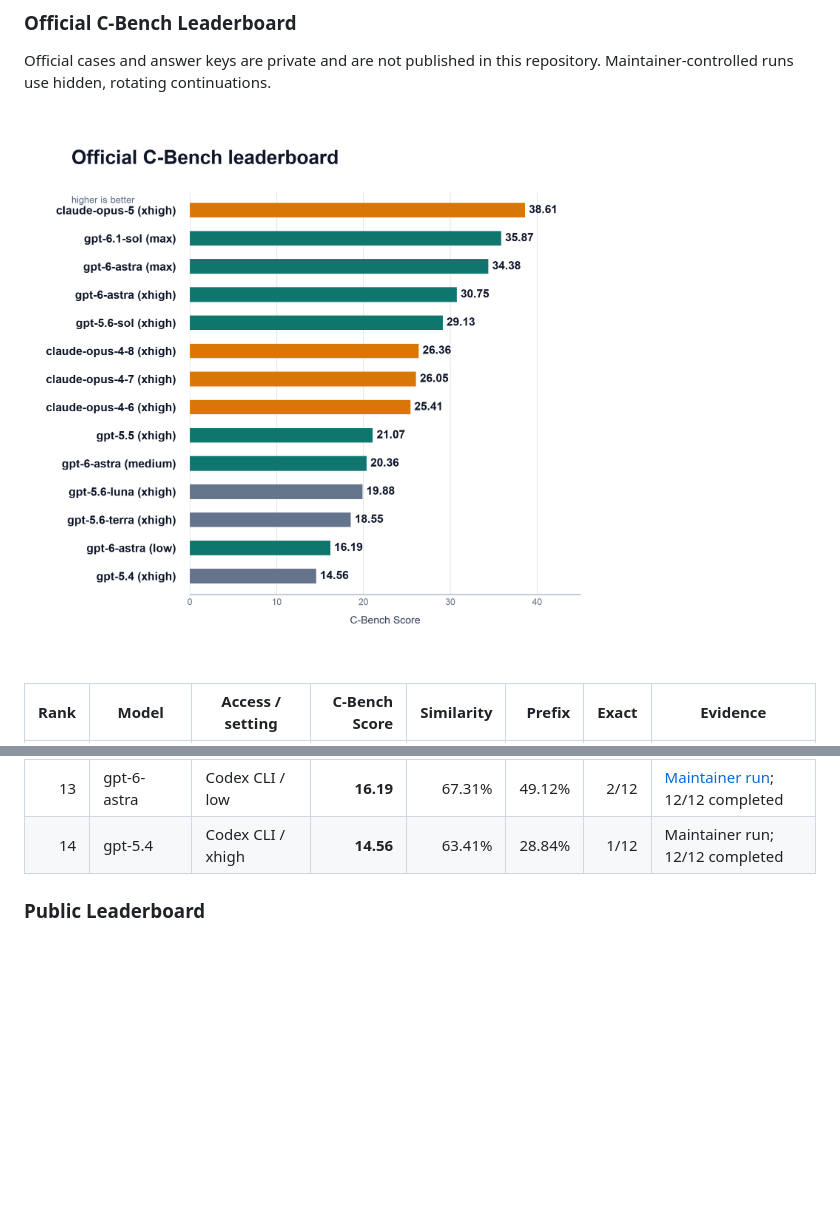
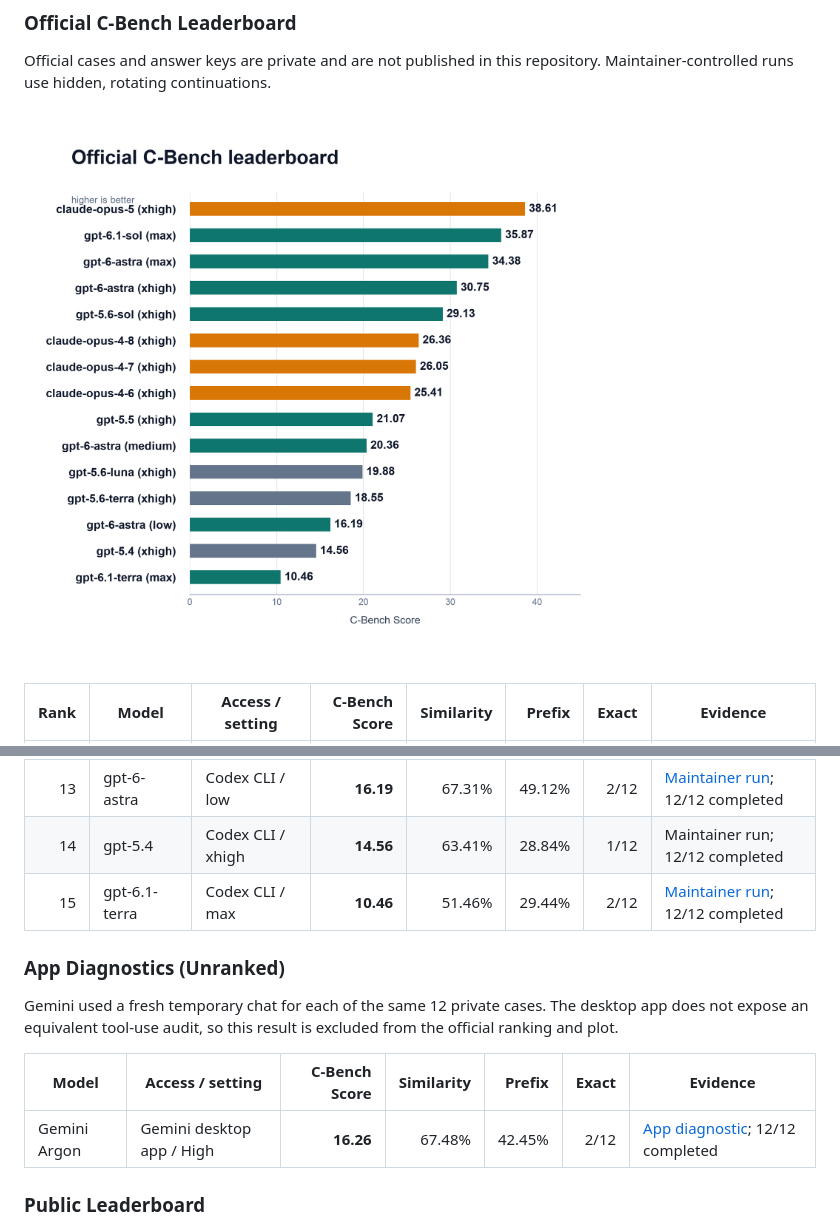
Before and after one commit to GoBenchmark/C-Bench, a Markdown page: README.md, 2 parts joined by grey strips. Drawn GitHub-style; pictures changed too: docs/assets/cbench-official-leaderboard.png; blank space fills up the shorter version.

Commit message:
Rank GPT-6.1 Terra max and report Gemini Argon High as an app diagnostic

```diff
--- a/README.md
+++ b/README.md
@@ -83,6 +83,17 @@ repository. Maintainer-controlled runs use hidden, rotating continuations.
 | 12 | gpt-5.6-terra | OpenAI API / xhigh | **18.55** | 72.23% | 46.26% | 1/12 | Maintainer run; 12/12 completed |
 | 13 | gpt-6-astra | Codex CLI / low | **16.19** | 67.31% | 49.12% | 2/12 | [Maintainer run](docs/results/gpt-6-astra-low-2026-09-05.json); 12/12 completed |
 | 14 | gpt-5.4 | Codex CLI / xhigh | **14.56** | 63.41% | 28.84% | 1/12 | Maintainer run; 12/12 completed |
+| 15 | gpt-6.1-terra | Codex CLI / max | **10.46** | 51.46% | 29.44% | 2/12 | [Maintainer run](docs/results/gpt-6.1-terra-max-2026-11-02.json); 12/12 completed |
+
+### App Diagnostics (Unranked)
+
+Gemini used a fresh temporary chat for each of the same 12 private cases. The
+desktop app does not expose an equivalent tool-use audit, so this result is
+excluded from the official ranking and plot.
+
+| Model | Access / setting | C-Bench Score | Similarity | Prefix | Exact | Evidence |
+|---|---|---:|---:|---:|---:|---|
+| Gemini Argon | Gemini desktop app / High | **16.26** | 67.48% | 42.45% | 2/12 | [App diagnostic](docs/results/gemini-argon-high-app-2026-11-02.json); 12/12 completed |
 
 ### Public Leaderboard
 
```
Also changed, not shown: 8 other files.
